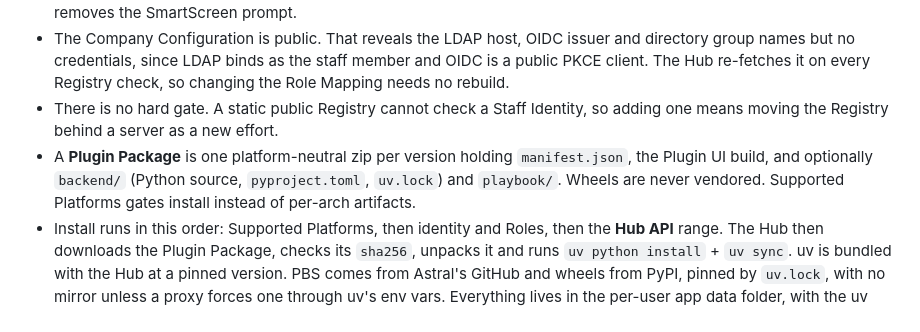
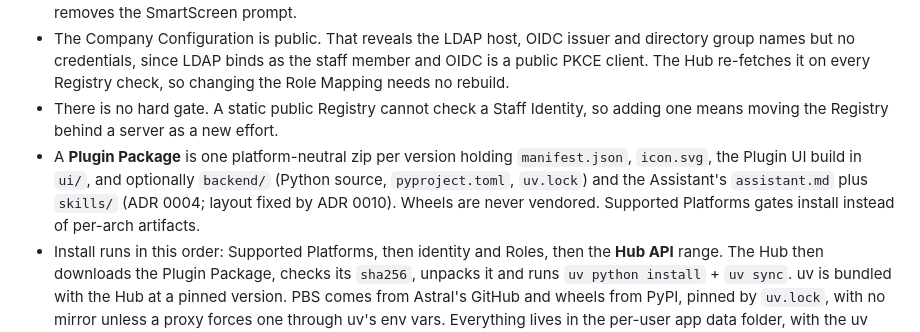
Before and after one commit to Hawkeye-Education/HawkeyeHub, a Markdown page: docs/adr/0005-unsigned-self-serve-distribution-via-public-github-releases.md, the part around the change. Rendered like a GitHub page.

```diff
--- a/docs/adr/0005-unsigned-self-serve-distribution-via-public-github-releases.md
+++ b/docs/adr/0005-unsigned-self-serve-distribution-via-public-github-releases.md
@@ -10,7 +10,7 @@ We chose this over paying for signing (Apple Developer Program at US$99/year for
 - Upgrade paths, when there is money: Apple Developer ID lets macOS use stock `electron-updater` and retires the self-swap script. SignPath Foundation (free for OSI-licensed public repos built by CI) or Azure Artifact Signing removes the SmartScreen prompt.
 - The Company Configuration is public. That reveals the LDAP host, OIDC issuer and directory group names but no credentials, since LDAP binds as the staff member and OIDC is a public PKCE client. The Hub re-fetches it on every Registry check, so changing the Role Mapping needs no rebuild.
 - There is no hard gate. A static public Registry cannot check a Staff Identity, so adding one means moving the Registry behind a server as a new effort.
-- A **Plugin Package** is one platform-neutral zip per version holding `manifest.json`, the Plugin UI build, and optionally `backend/` (Python source, `pyproject.toml`, `uv.lock`) and `playbook/`. Wheels are never vendored. Supported Platforms gates install instead of per-arch artifacts.
+- A **Plugin Package** is one platform-neutral zip per version holding `manifest.json`, `icon.svg`, the Plugin UI build in `ui/`, and optionally `backend/` (Python source, `pyproject.toml`, `uv.lock`) and the Assistant's `assistant.md` plus `skills/` (ADR 0004; layout fixed by ADR 0010). Wheels are never vendored. Supported Platforms gates install instead of per-arch artifacts.
 - Install runs in this order: Supported Platforms, then identity and Roles, then the **Hub API** range. The Hub then downloads the Plugin Package, checks its `sha256`, unpacks it and runs `uv python install` + `uv sync`. uv is bundled with the Hub at a pinned version. PBS comes from Astral's GitHub and wheels from PyPI, pinned by `uv.lock`, with no mirror unless a proxy forces one through uv's env vars. Everything lives in the per-user app data folder, with the uv cache on the same disk so wheels are hardlinked or cloned.
 - Each Plugin declares a required `hubApi` semver range. The Hub installs the newest version whose range it satisfies. A Hub update that leaves an installed Plugin behind leaves it installed but unopenable until a compatible version is published.
 - Plugin updates are silent. The Hub checks at launch and every few hours. A new version is unpacked and its venv built side by side, then swapped in only on success, and only while the Plugin is closed. A failed build keeps the old version. Staff cannot pin or roll back; developers publish a newer version instead. An unreachable Registry stops only installs and updates.
```
Also changed, not shown: CONTEXT.md (+4 -0 lines), docs/adr/0010-manifest-states-every-part-and-plugin-layout-is-fixed.md (added, +14 -0 lines).
